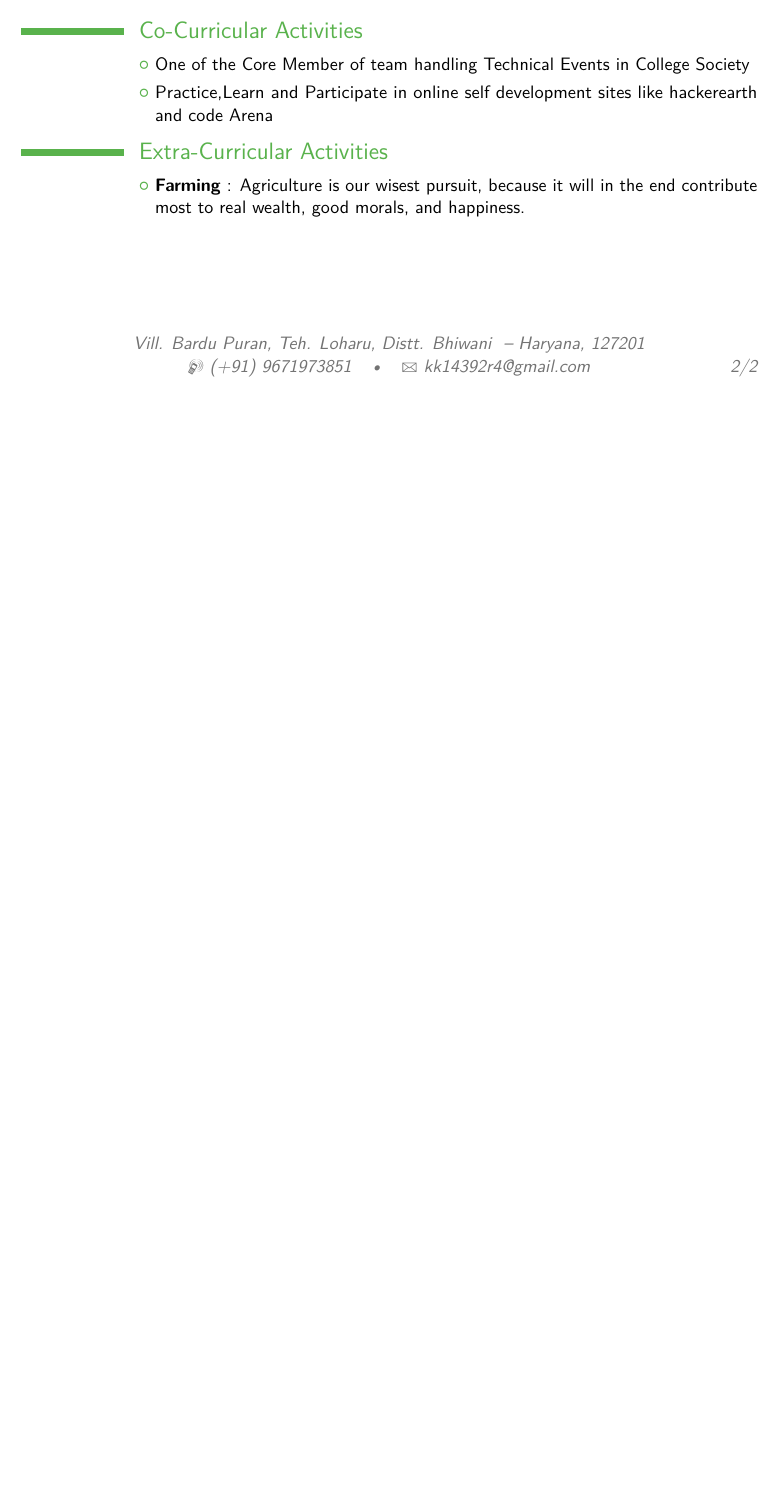
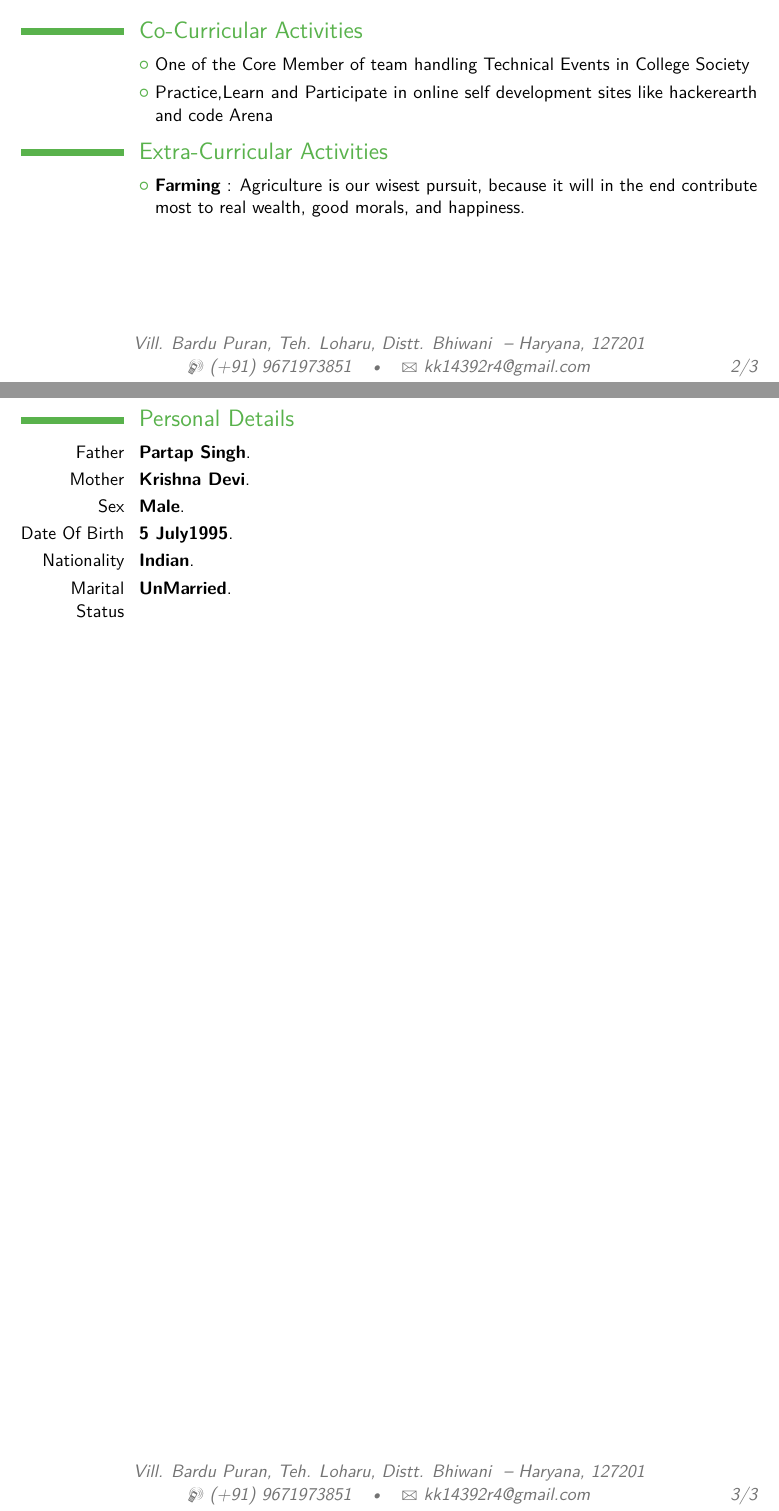
Before and after one commit to kanhaji/Krishan_Kumar_Resume, a LaTeX CV (Resume Krishan Kumar.tex): part of page 2 of 2 before the commit and two parts of pages 2 and 3 of 3 after it, the two joined at a grey line, cut so that both start at the same text, the shorter picture padded with empty space. Compiled offline with pdfLaTeX.

Commit message:
added Personal Details Section

```diff
--- a/Resume Krishan Kumar.tex
+++ b/Resume Krishan Kumar.tex
@@ -81,5 +81,12 @@
 	\cvlistitem{Practice,Learn and Participate  in online self development sites like hackerearth and code Arena}
 \section{Extra-Curricular Activities}
 	\cvlistitem{\textbf{Farming} : Agriculture is our wisest pursuit, because it will in the end contribute most to real wealth, good morals, and happiness.}
-
+	\newpage
+\section{Personal Details}
+	\cventry{Father}{Partap Singh}{}{}{}{}
+	\cventry{Mother}{Krishna Devi}{}{}{}{}
+	\cventry{Sex}{Male}{}{}{}{}
+	\cventry{Date Of Birth}{5 July1995}{}{}{}{}
+	\cventry{Nationality}{Indian}{}{}{}{}
+	\cventry{Marital Status}{UnMarried}{}{}{}{}
 \end{document}
```
Also changed, not shown: Resume Krishan Kumar.pdf, 1 other file.
